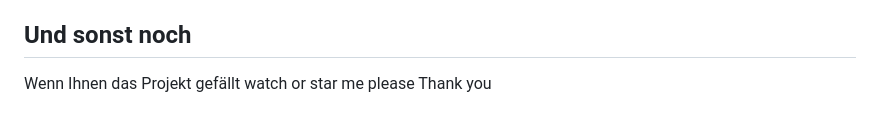
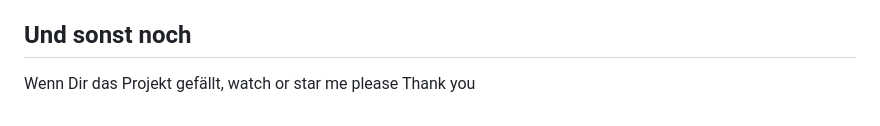
Before and after one commit to remstalbasti/FMT-Filament-Managment-Tool, a Markdown page: README.md, the part around the change. Rendered like a GitHub page.

Commit message:
fiexed README

```diff
--- a/README.md
+++ b/README.md
@@ -64,5 +64,5 @@ Dieses Projekt ist unter der MIT-Lizenz lizenziert.
 
 ## Und sonst noch
 
-Wenn Ihnen das Projekt gefällt watch or star me please
+Wenn Dir das Projekt gefällt, watch or star me please
 Thank you
```
